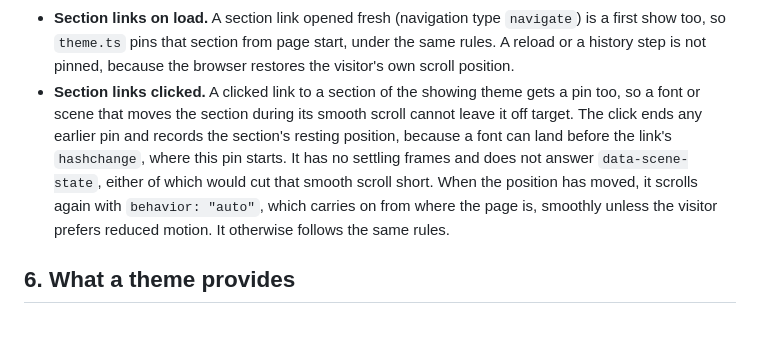
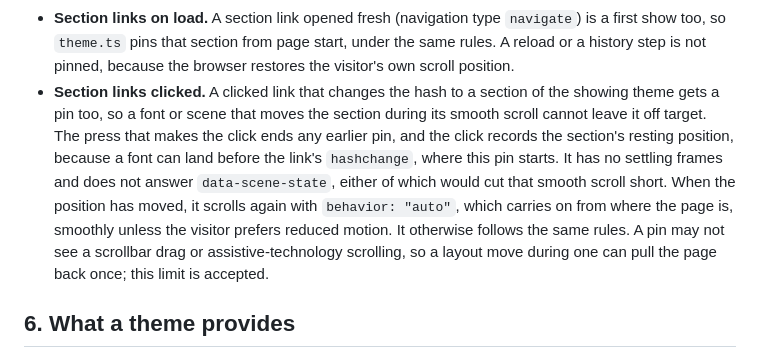
Before and after one commit to AhmadNaeemK/ahmadnaeemk.github.io, a Markdown page: docs/rfcs/theme-contract.md, the part around the change. GitHub-like rendering; blank space fills up the shorter version.

Commit message:
docs(contract): state exactly when a clicked link is pinned
Co-Authored-By: Claude Opus 5.5 <noreply@anthropic.com>

```diff
--- a/docs/rfcs/theme-contract.md
+++ b/docs/rfcs/theme-contract.md
@@ -56,7 +56,7 @@ The contract owns the header link labels (`NAV_SECTIONS`: About, Work, Projects,
 - **Re-pinning.** Reservation cannot cover late font swaps or a failed load. So after step 4, `theme.ts` repeats step 3 with the same key whenever the incoming root's `data-scene-state` changes (a `MutationObserver` runs this before the next paint) and whenever the section's resting scroll position (its top in the document, less its `scroll-margin-top`), measured each frame, has moved by more than 1 px. That position changes only when layout does, so a late font that moves nothing, or a local fallback face WebKit marks as loaded on first use, causes no scroll. The pin ends at the visitor's first wheel, touch move, pointer press or key press of any kind, at any `hashchange` or `popstate` (a step between entries with the same hash fires only `popstate`), at the next switch, and 10 seconds after it started, so it does not measure the page forever with no input. It never ends on a `scroll` event, since its own scrolls fire those too.
 - **Settling.** For the first 3 frames of a pin, `theme.ts` repeats step 3 unconditionally. A smooth scroll from a section link survives the switch's instant scroll in Chromium and carries the page away from the section, and it cannot be stopped synchronously before step 1. One frame was enough in every run; the other two are margin.
 - **Section links on load.** A section link opened fresh (navigation type `navigate`) is a first show too, so `theme.ts` pins that section from page start, under the same rules. A reload or a history step is not pinned, because the browser restores the visitor's own scroll position.
-- **Section links clicked.** A clicked link to a section of the showing theme gets a pin too, so a font or scene that moves the section during its smooth scroll cannot leave it off target. The click ends any earlier pin and records the section's resting position, because a font can land before the link's `hashchange`, where this pin starts. It has no settling frames and does not answer `data-scene-state`, either of which would cut that smooth scroll short. When the position has moved, it scrolls again with `behavior: "auto"`, which carries on from where the page is, smoothly unless the visitor prefers reduced motion. It otherwise follows the same rules.
+- **Section links clicked.** A clicked link that changes the hash to a section of the showing theme gets a pin too, so a font or scene that moves the section during its smooth scroll cannot leave it off target. The press that makes the click ends any earlier pin, and the click records the section's resting position, because a font can land before the link's `hashchange`, where this pin starts. It has no settling frames and does not answer `data-scene-state`, either of which would cut that smooth scroll short. When the position has moved, it scrolls again with `behavior: "auto"`, which carries on from where the page is, smoothly unless the visitor prefers reduced motion. It otherwise follows the same rules. A pin may not see a scrollbar drag or assistive-technology scrolling, so a layout move during one can pull the page back once; this limit is accepted.
 
 ## 6. What a theme provides
 
```
